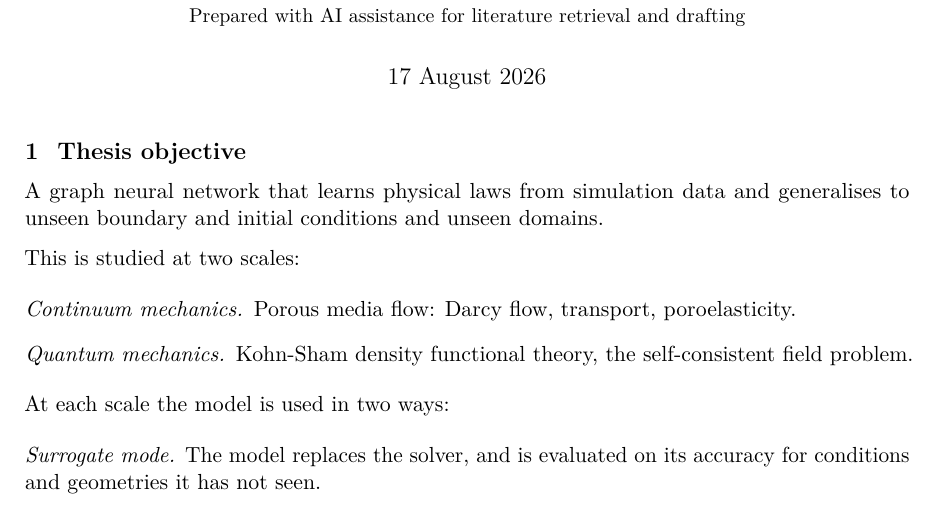
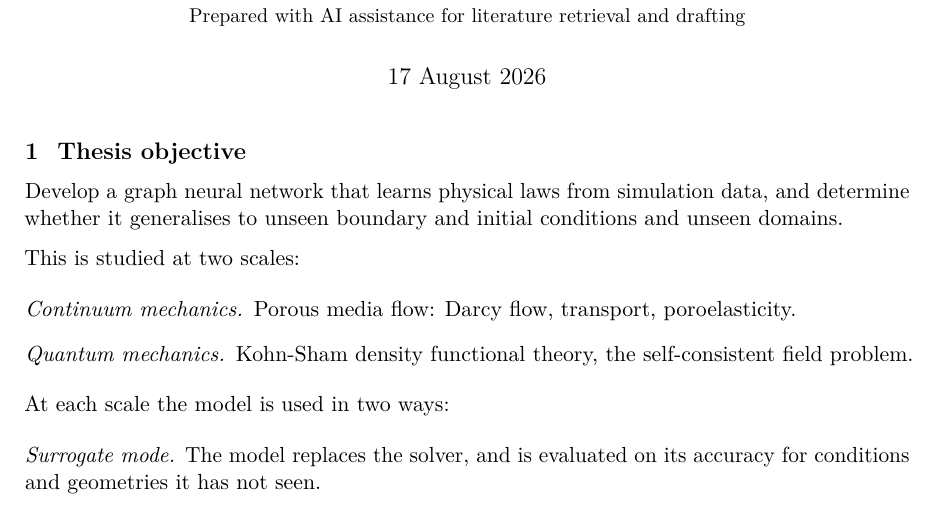
Before and after one commit to blockskode/uio-thesis, a LaTeX thesis (thesis/research-gap/research-gap.tex): part of page 1 of 17, cut so that both start at the same text. Compiled offline with pdfLaTeX.

Commit message:
Objective: lead with a verb, and keep the generalisation claim as a question

```diff
--- a/thesis/research-gap/research-gap.tex
+++ b/thesis/research-gap/research-gap.tex
@@ -45,8 +45,9 @@ Domains and Boundary Conditions}\\[3mm]
 
 \section{Thesis objective}
 
-A graph neural network that learns physical laws from simulation data and
-generalises to unseen boundary and initial conditions and unseen domains.
+Develop a graph neural network that learns physical laws from simulation
+data, and determine whether it generalises to unseen boundary and initial
+conditions and unseen domains.
 
 This is studied at two scales:
 
```
Also changed, not shown: thesis/research-gap/research-gap.pdf.
